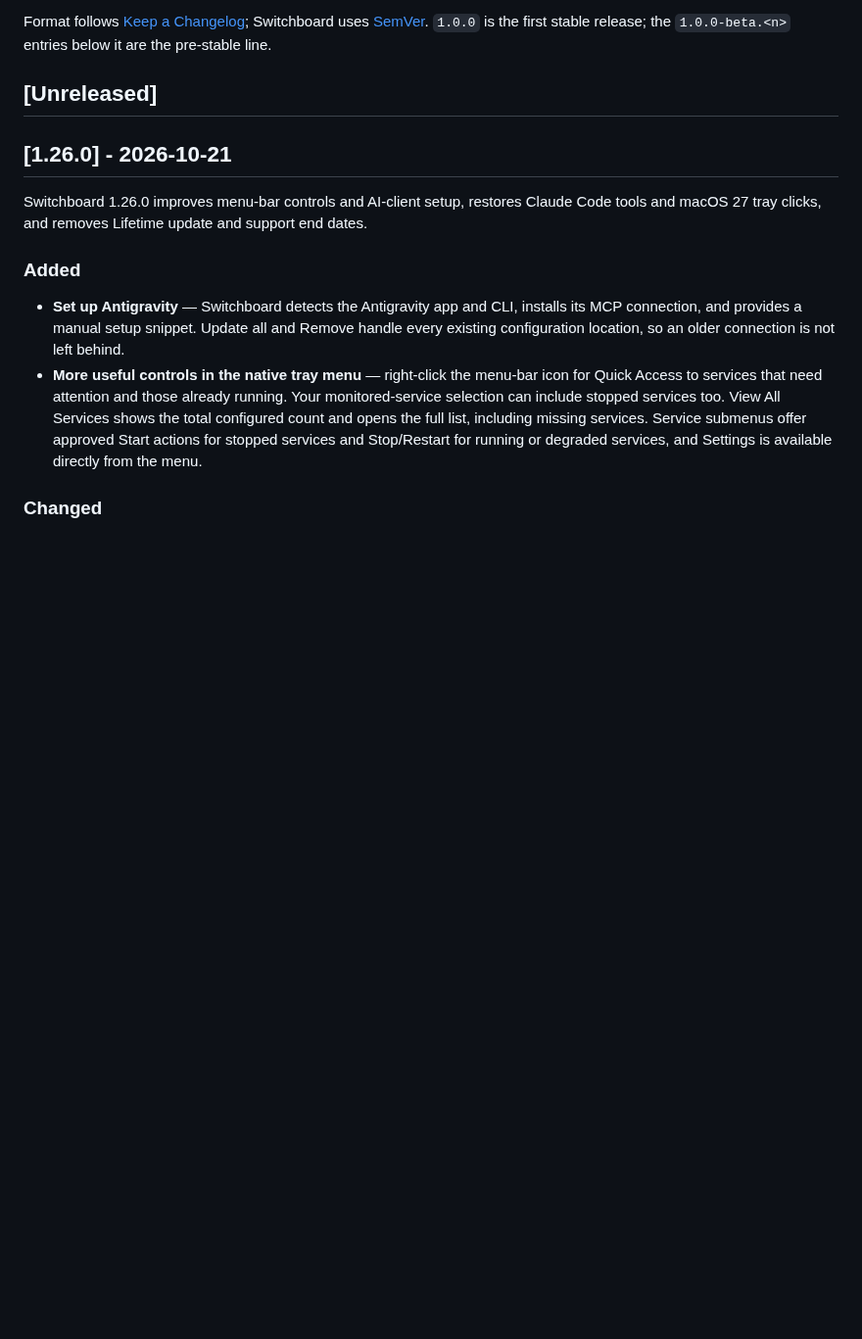
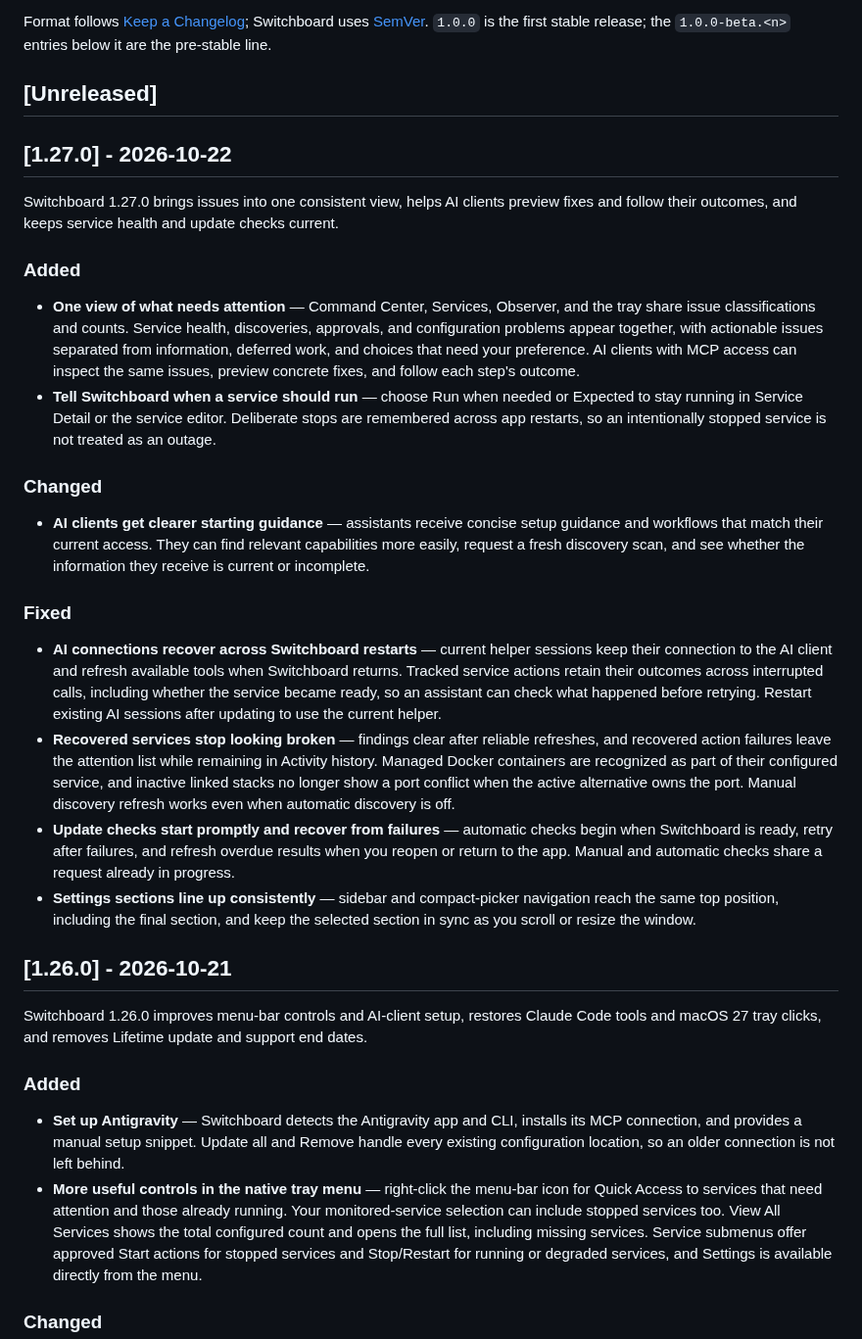
Before and after one commit to azzuwayed/switchboard-website, a Markdown page: CHANGELOG.md, the part around the change. Shown at 98% size. Drawn GitHub-style; blank space fills up the shorter version.

Commit message:
docs: add Switchboard 1.27.0 release notes
Describe unified issues, previewed MCP fixes, runtime expectations, resilient AI connections, recovered service health, update checks, and Settings navigation.

Verification: pnpm exec prettier --write CHANGELOG.md; pnpm check:product:source; pnpm check; git diff --check

```diff
--- a/CHANGELOG.md
+++ b/CHANGELOG.md
@@ -9,6 +9,54 @@ Switchboard uses [SemVer](https://semver.org/). `1.0.0` is the first stable
 release; the `1.0.0-beta.<n>` entries below it are the pre-stable line.
 
 ## [Unreleased]
+
+## [1.27.0] - 2026-10-22
+
+Switchboard 1.27.0 brings issues into one consistent view, helps AI clients
+preview fixes and follow their outcomes, and keeps service health and update
+checks current.
+
+### Added
+
+- **One view of what needs attention** — Command Center, Services, Observer,
+  and the tray share issue classifications and counts. Service health,
+  discoveries, approvals, and configuration problems appear together, with
+  actionable issues separated from information, deferred work, and choices
+  that need your preference. AI clients with MCP access can inspect the same
+  issues, preview concrete fixes, and follow each step's outcome.
+- **Tell Switchboard when a service should run** — choose Run when needed or
+  Expected to stay running in Service Detail or the service editor. Deliberate
+  stops are remembered across app restarts, so an intentionally stopped
+  service is not treated as an outage.
+
+### Changed
+
+- **AI clients get clearer starting guidance** — assistants receive concise
+  setup guidance and workflows that match their current access. They can find
+  relevant capabilities more easily, request a fresh discovery scan, and see
+  whether the information they receive is current or incomplete.
+
+### Fixed
+
+- **AI connections recover across Switchboard restarts** — current helper
+  sessions keep their connection to the AI client and refresh available tools
+  when Switchboard returns. Tracked service actions retain their outcomes
+  across interrupted calls, including whether the service became ready, so an
+  assistant can check what happened before retrying. Restart existing AI
+  sessions after updating to use the current helper.
+- **Recovered services stop looking broken** — findings clear after reliable
+  refreshes, and recovered action failures leave the attention list while
+  remaining in Activity history. Managed Docker containers are recognized as
+  part of their configured service, and inactive linked stacks no longer show
+  a port conflict when the active alternative owns the port. Manual discovery
+  refresh works even when automatic discovery is off.
+- **Update checks start promptly and recover from failures** — automatic
+  checks begin when Switchboard is ready, retry after failures, and refresh
+  overdue results when you reopen or return to the app. Manual and automatic
+  checks share a request already in progress.
+- **Settings sections line up consistently** — sidebar and compact-picker
+  navigation reach the same top position, including the final section, and
+  keep the selected section in sync as you scroll or resize the window.
 
 ## [1.26.0] - 2026-10-21
 
```
